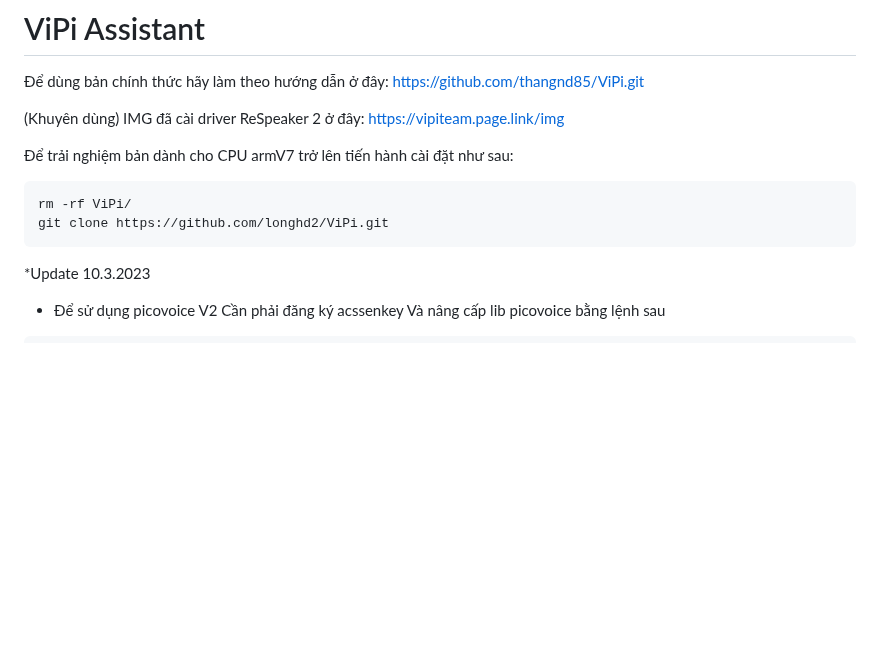
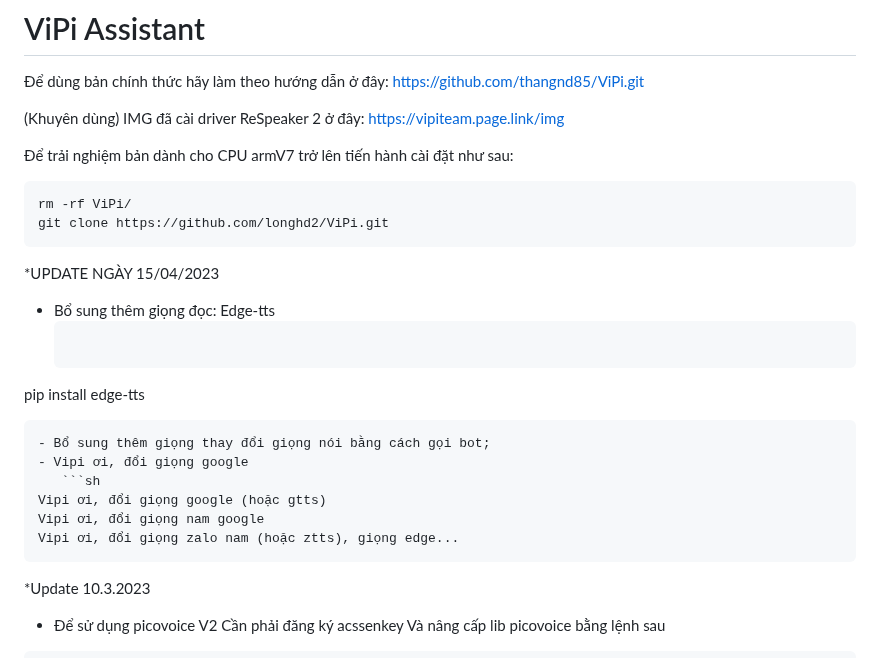
Before and after one commit to longhd2/ViPi, a Markdown page: README.md, the part around the change. Rendered like a GitHub page; blank space fills up the shorter version.

````diff
--- a/README.md
+++ b/README.md
@@ -7,6 +7,19 @@
 ```sh
 rm -rf ViPi/
 git clone https://github.com/longhd2/ViPi.git
+```
+
+*UPDATE NGÀY 15/04/2023
+- Bổ sung thêm giọng đọc: Edge-tts
+   ```sh
+pip install edge-tts
+```
+- Bổ sung thêm giọng thay đổi giọng nói bằng cách gọi bot;
+- Vipi ơi, đổi giọng google
+   ```sh
+Vipi ơi, đổi giọng google (hoặc gtts)
+Vipi ơi, đổi giọng nam google
+Vipi ơi, đổi giọng zalo nam (hoặc ztts), giọng edge...
 ```
 *Update 10.3.2023
 - Để sử dụng picovoice V2 Cần phải đăng ký acssenkey
````
